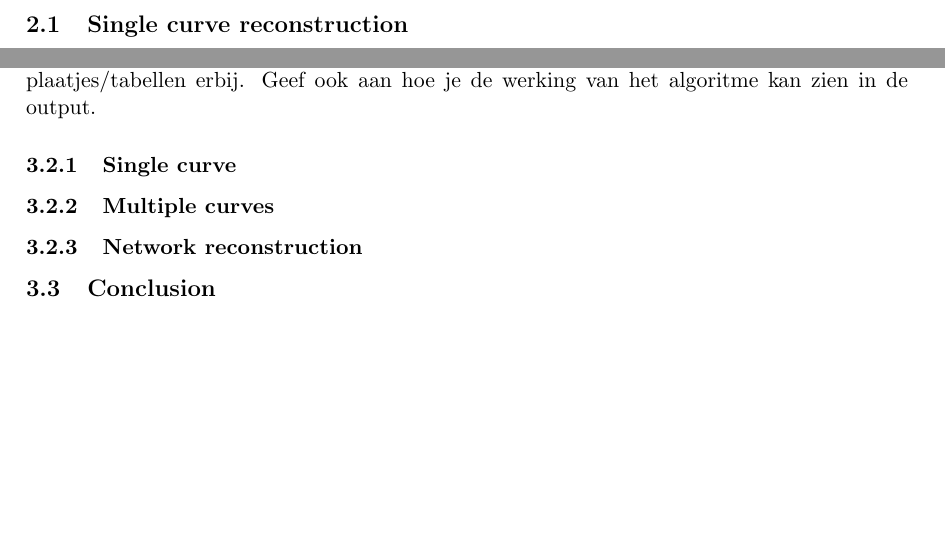
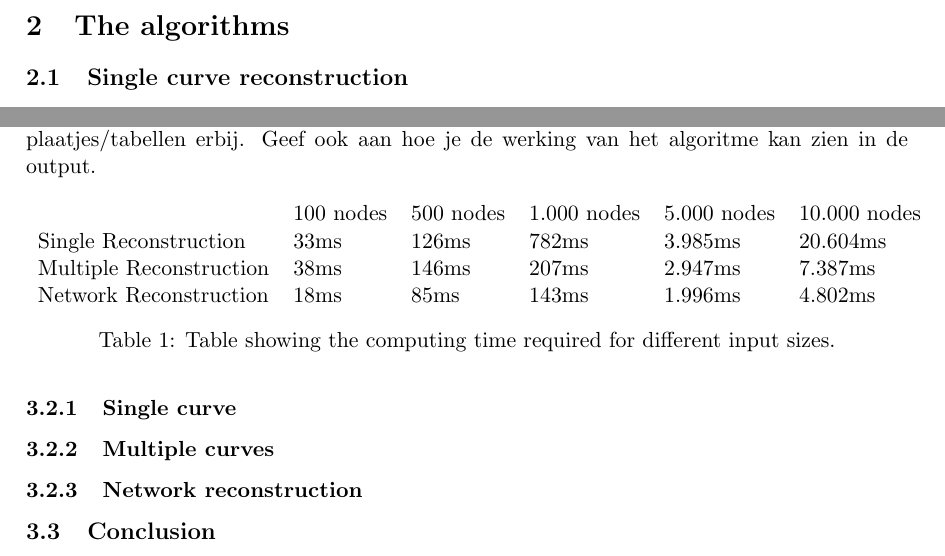
Before and after one commit to MartijnMuijsers/Algorithms, a LaTeX paper (report/report.tex): two parts of pages 3 and 11 of 11 before the commit and two parts of pages 3 and 11 of 12 after it, joined at a grey line, cut at the place of the change, the shorter picture padded with empty space. Compiled offline with pdfLaTeX.

Commit message:
Small changes
Added table to output part, made all images black/white.

```diff
--- a/report/report.tex
+++ b/report/report.tex
@@ -480,6 +481,16 @@ The network algorithm has different input than the other two given curve reconst
 \subsection{Resulting output}
 Dingen die je erin kan zetten:\\
 Parameters, input sizes, sampling conditions, wat niet werkt en waarom niet, allemaal met plaatjes/tabellen erbij. Geef ook aan hoe je de werking van het algoritme kan zien in de output.
+
+\begin{table}[ht!]
+    \begin{tabular}{llllll}
+    ~                       & 100 nodes & 500 nodes & 1.000 nodes & 5.000 			nodes & 10.000 nodes \\
+    Single Reconstruction   & 33ms      & 126ms     & 782ms       & 3.985ms     	& 20.604ms     \\
+    Multiple Reconstruction & 38ms      & 146ms     & 207ms       & 2.947ms     	& 7.387ms      \\
+    Network Reconstruction  & 18ms      & 85ms      & 143ms       & 1.996ms     	& 4.802ms      \\
+    \end{tabular}
+\caption{Table showing the computing time required for different input sizes.}
+\end{table}
 \subsubsection{Single curve}
 \subsubsection{Multiple curves}
 \subsubsection{Network reconstruction}
```
Also changed, not shown: report/anglesamplerate.png, report/multiInput.png, report/networkInput.png, report/singleProblem.png, report/report.tex (1 more changed lines).
